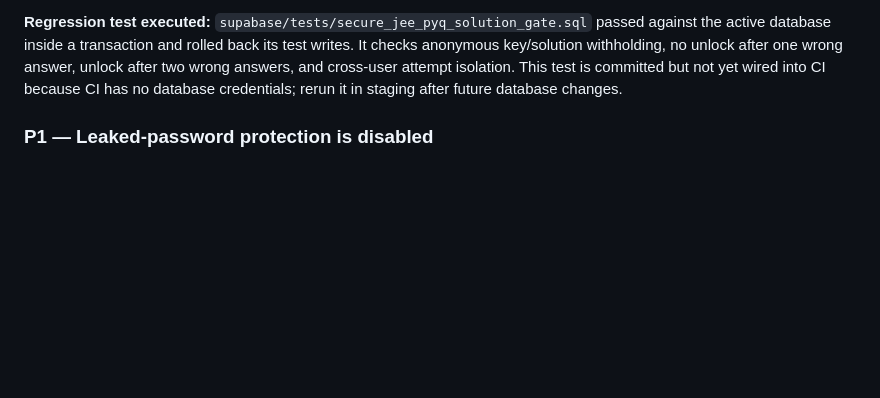
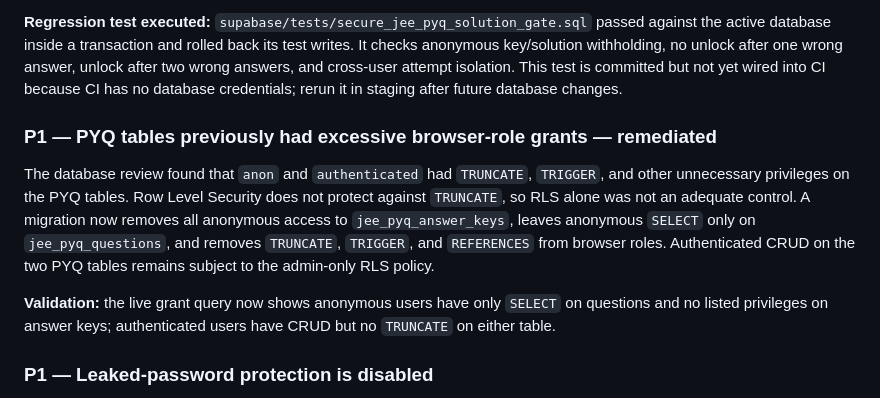
Before and after one commit to bhavishyacodz/BLACK-JEE, a Markdown page: docs/BUYER_TECHNICAL_DUE_DILIGENCE.md, the part around the change. GitHub-like rendering; blank space fills up the shorter version.

Commit message:
Document and verify PYQ table privilege hardening

```diff
--- a/docs/BUYER_TECHNICAL_DUE_DILIGENCE.md
+++ b/docs/BUYER_TECHNICAL_DUE_DILIGENCE.md
@@ -27,6 +27,12 @@
 The database function `public.grade_jee_pyq(uuid, text)` previously returned `correct_answer` and `solution` to any caller. A database migration now records wrong attempts against the authenticated user and question in the private schema. Anonymous users can still check correctness but receive no answer key or solution; signed-in users receive the worked solution only after two incorrect attempts. The attempt table has RLS enabled and direct table privileges revoked. The front-end practice page supports retrying incorrect answers and offers Google sign-in for server-side tracking.
 
 **Regression test executed:** `supabase/tests/secure_jee_pyq_solution_gate.sql` passed against the active database inside a transaction and rolled back its test writes. It checks anonymous key/solution withholding, no unlock after one wrong answer, unlock after two wrong answers, and cross-user attempt isolation. This test is committed but not yet wired into CI because CI has no database credentials; rerun it in staging after future database changes.
+
+### P1 — PYQ tables previously had excessive browser-role grants — remediated
+
+The database review found that `anon` and `authenticated` had `TRUNCATE`, `TRIGGER`, and other unnecessary privileges on the PYQ tables. Row Level Security does not protect against `TRUNCATE`, so RLS alone was not an adequate control. A migration now removes all anonymous access to `jee_pyq_answer_keys`, leaves anonymous `SELECT` only on `jee_pyq_questions`, and removes `TRUNCATE`, `TRIGGER`, and `REFERENCES` from browser roles. Authenticated CRUD on the two PYQ tables remains subject to the admin-only RLS policy.
+
+**Validation:** the live grant query now shows anonymous users have only `SELECT` on questions and no listed privileges on answer keys; authenticated users have CRUD but no `TRUNCATE` on either table.
 
 ### P1 — Leaked-password protection is disabled
 
```
